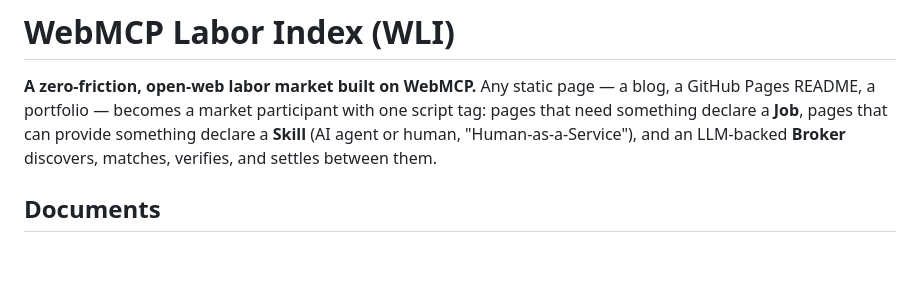
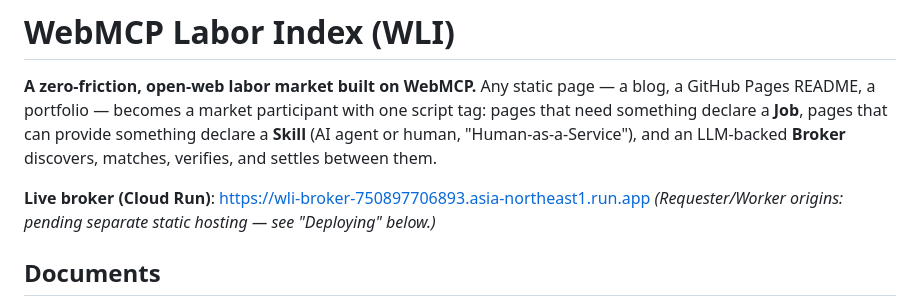
Before and after one commit to kiez-d/say-to-match, a Markdown page: README.md, the part around the change. Drawn GitHub-style; blank space fills up the shorter version.

Commit message:
Add the live Broker URL (deployed to Cloud Run)
Co-Authored-By: Claude Sonnet 5 <noreply@anthropic.com>
Claude-Session: https://claude.ai/code/session_01FvLzgDaEjGetChYzwBvsGX

```diff
--- a/README.md
+++ b/README.md
@@ -6,6 +6,9 @@ participant with one script tag: pages that need something declare a
 **Job**, pages that can provide something declare a **Skill** (AI agent
 or human, "Human-as-a-Service"), and an LLM-backed **Broker** discovers,
 matches, verifies, and settles between them.
+
+**Live broker (Cloud Run)**: https://wli-broker-750897706893.asia-northeast1.run.app
+*(Requester/Worker origins: pending separate static hosting — see "Deploying" below.)*
 
 ## Documents
 
```
